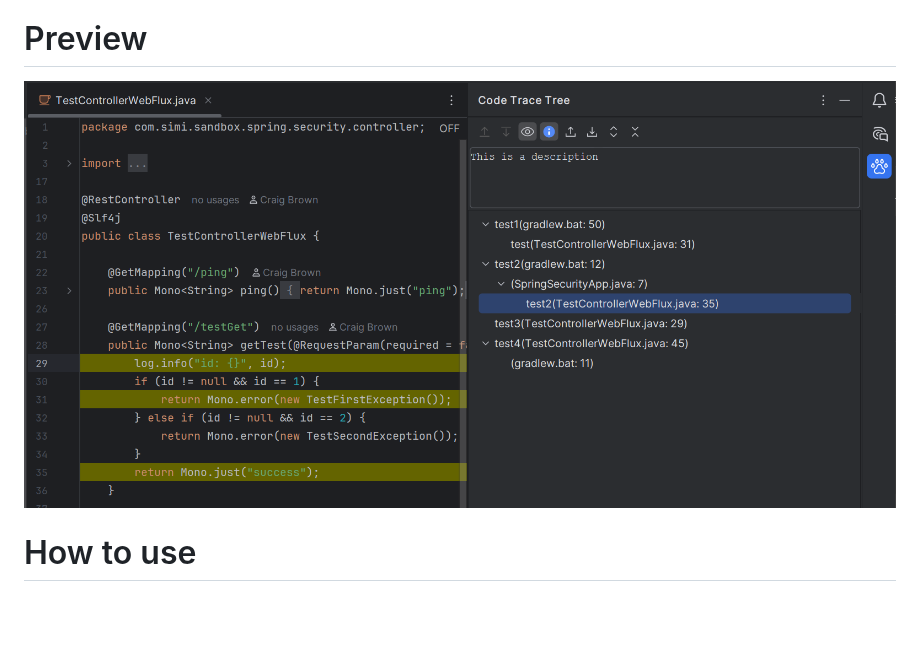
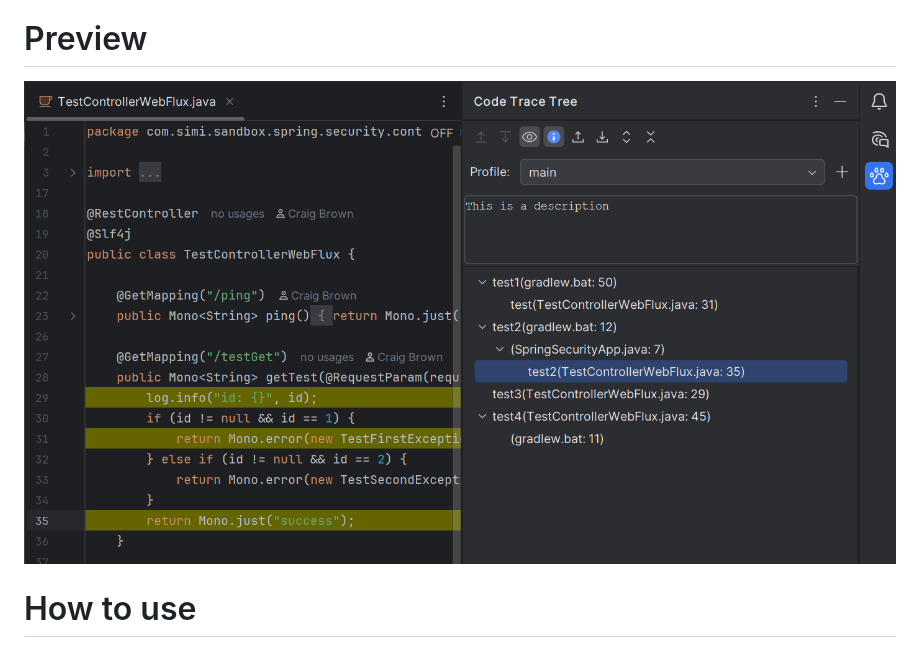
Before and after one commit to saidake/code-trace-tree-jetbrains, a Markdown page: README.md, the part around the change. GitHub-like rendering; pictures changed too: docs/assets/preview.png; blank space fills up the shorter version.

Commit message:
[Global] docs: Update preview image for multi-profile UI
Co-authored-by: Cursor <cursoragent@cursor.com>

```diff
--- a/README.md
+++ b/README.md
@@ -14,7 +14,7 @@ Double click any trace point to navigate to its source, with support for multipl
 <!-- Plugin description end -->
 
 # Preview
-![](./docs/assets/preview.png)
+![](docs/assets/preview.png)
 
 # How to use
 
```
